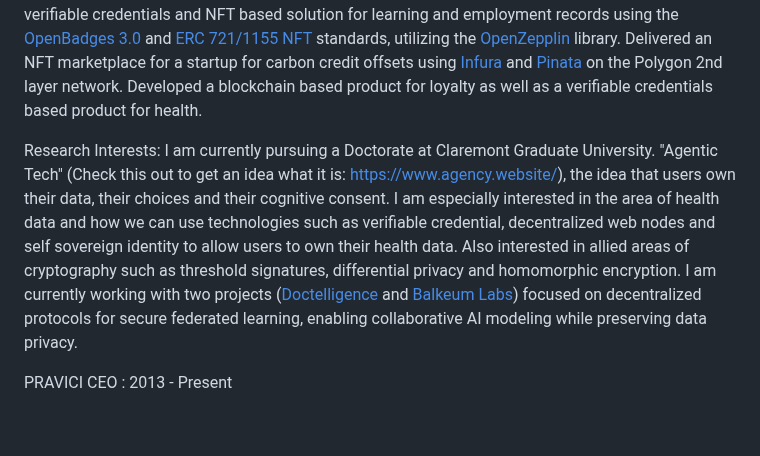
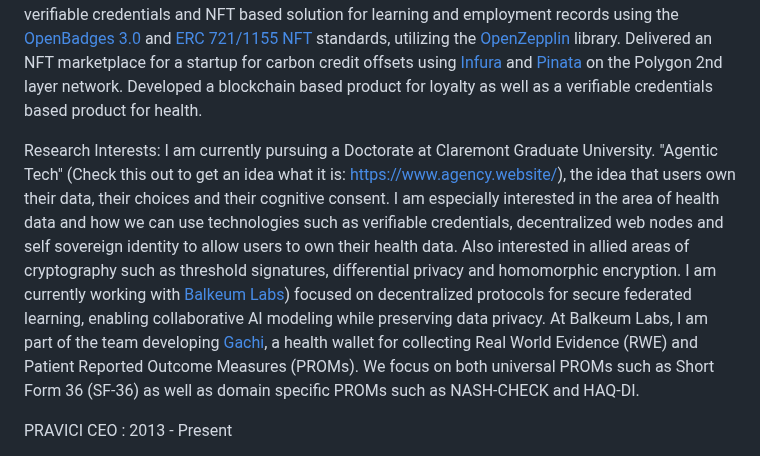
Before and after one commit to maheshbalan/maheshbalan.github.io, a Markdown page: README.md, the part around the change. Drawn GitHub-style; blank space fills up the shorter version.

Commit message:
Update README.md
Add Details about my work in Balkeumlabs.ai - Gachi wallet development, PROMs and RWE.

```diff
--- a/README.md
+++ b/README.md
@@ -7,7 +7,7 @@ Connect with me in **[Linkedin](https://www.linkedin.com/in/maheshbalan/)**
 
 I am a software professional with four decades of experience in Customer Relationship Management, Business Intelligence, Loyalty, Rewards, Verifiable Credentials, Decentralized Web Nodes and Blockchain applications. Patent holder and thought leader in the application of distributed ledgers and verifiable credentials in enterprise domains. Built and delivered bespoke blockchain (Ethereum and Hyperledger Fabric) based loyalty solutions for customer loyalty for an automotive OEM. Worked with a large multi-national professional services partnership to deliver a verifiable credentials and NFT based solution for learning and employment records using the [OpenBadges 3.0](https://www.imsglobal.org/spec/ob/v3p0) and [ERC 721/1155 NFT](https://www.alchemy.com/blog/comparing-erc-721-to-erc-1155) standards, utilizing the [OpenZepplin](https://docs.openzeppelin.com/contracts/3.x/erc721) library. Delivered an NFT marketplace for a startup for carbon credit offsets using [Infura](https://www.infura.io/networks/ethereum/polygon) and [Pinata](https://www.infura.io/networks/ethereum/polygon) on the Polygon 2nd layer network. Developed a blockchain based product for loyalty as well as a verifiable credentials based product for health.
 
-Research Interests: I am currently pursuing a Doctorate at Claremont Graduate University. "Agentic Tech" (Check this out to get an idea what it is: [https://www.agency.website/](https://www.agency.website/)), the idea that users own their data, their choices and their cognitive consent. I am especially interested in the area of health data and how we can use technologies such as verifiable credential, decentralized web nodes and self sovereign identity to allow users to own their health data. Also interested in allied areas of cryptography such as threshold signatures, differential privacy and homomorphic encryption. I am currently working with two projects ([Doctelligence](https://github.com/Doctelligence) and [Balkeum Labs](https://github.com/balkeumlabs/)) focused on decentralized protocols for secure federated learning, enabling collaborative AI modeling while preserving data privacy.
+Research Interests: I am currently pursuing a Doctorate at Claremont Graduate University. "Agentic Tech" (Check this out to get an idea what it is: [https://www.agency.website/](https://www.agency.website/)), the idea that users own their data, their choices and their cognitive consent. I am especially interested in the area of health data and how we can use technologies such as verifiable credentials, decentralized web nodes and self sovereign identity to allow users to own their health data. Also interested in allied areas of cryptography such as threshold signatures, differential privacy and homomorphic encryption. I am currently working with [Balkeum Labs](https://github.com/balkeumlabs/)) focused on decentralized protocols for secure federated learning, enabling collaborative AI modeling while preserving data privacy. At Balkeum Labs, I am part of the team developing [Gachi](https://github.com/balkeumlabs/gachi-wp/blob/6d3d964a7ae93384869d683d38f57ea44b0ef3d1/Gachi_WP.pdf), a health wallet for collecting Real World Evidence (RWE) and Patient Reported Outcome Measures (PROMs). We focus on both universal PROMs such as Short Form 36 (SF-36) as well as domain specific PROMs such as NASH-CHECK and HAQ-DI.
 
 PRAVICI CEO : 2013 - Present
 
```
